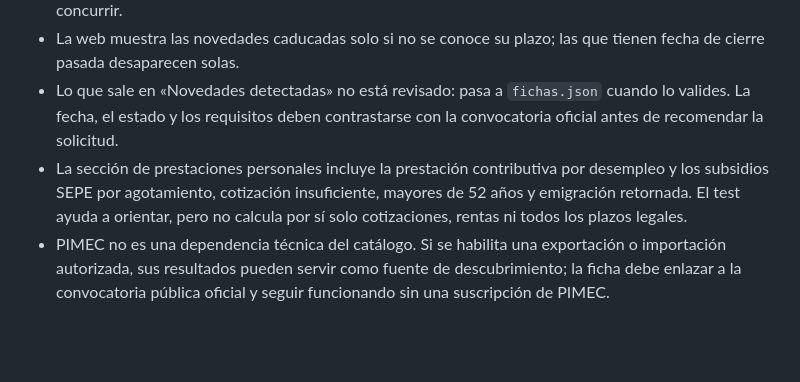
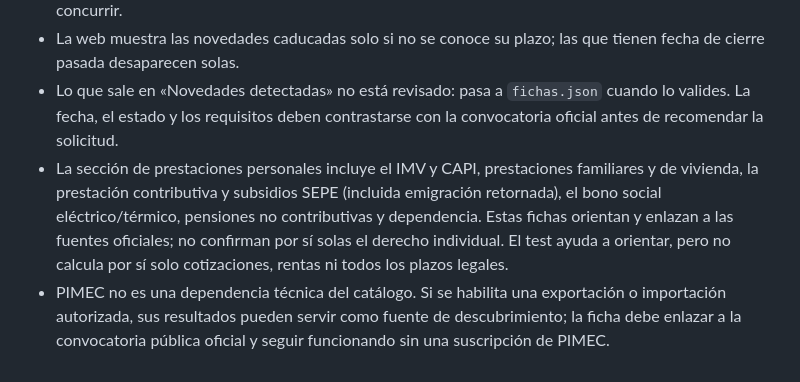
Before and after one commit to papelegruba-ppb/Subvenly, a Markdown page: README.md, the part around the change. Rendered like a GitHub page; blank space fills up the shorter version.

Commit message:
Actualiza la cobertura de prestaciones personales documentada

```diff
--- a/README.md
+++ b/README.md
@@ -44,5 +44,5 @@ Abre la ejecución de GitHub Actions y consulta el resumen final. Los diagnósti
 - Los contratos menores no se incluyen: se publican una vez adjudicados, así que ya no se puede concurrir.
 - La web muestra las novedades caducadas solo si no se conoce su plazo; las que tienen fecha de cierre pasada desaparecen solas.
 - Lo que sale en «Novedades detectadas» no está revisado: pasa a `fichas.json` cuando lo valides. La fecha, el estado y los requisitos deben contrastarse con la convocatoria oficial antes de recomendar la solicitud.
-- La sección de prestaciones personales incluye la prestación contributiva por desempleo y los subsidios SEPE por agotamiento, cotización insuficiente, mayores de 52 años y emigración retornada. El test ayuda a orientar, pero no calcula por sí solo cotizaciones, rentas ni todos los plazos legales.
+- La sección de prestaciones personales incluye el IMV y CAPI, prestaciones familiares y de vivienda, la prestación contributiva y subsidios SEPE (incluida emigración retornada), el bono social eléctrico/térmico, pensiones no contributivas y dependencia. Estas fichas orientan y enlazan a las fuentes oficiales; no confirman por sí solas el derecho individual. El test ayuda a orientar, pero no calcula por sí solo cotizaciones, rentas ni todos los plazos legales.
 - PIMEC no es una dependencia técnica del catálogo. Si se habilita una exportación o importación autorizada, sus resultados pueden servir como fuente de descubrimiento; la ficha debe enlazar a la convocatoria pública oficial y seguir funcionando sin una suscripción de PIMEC.
```
